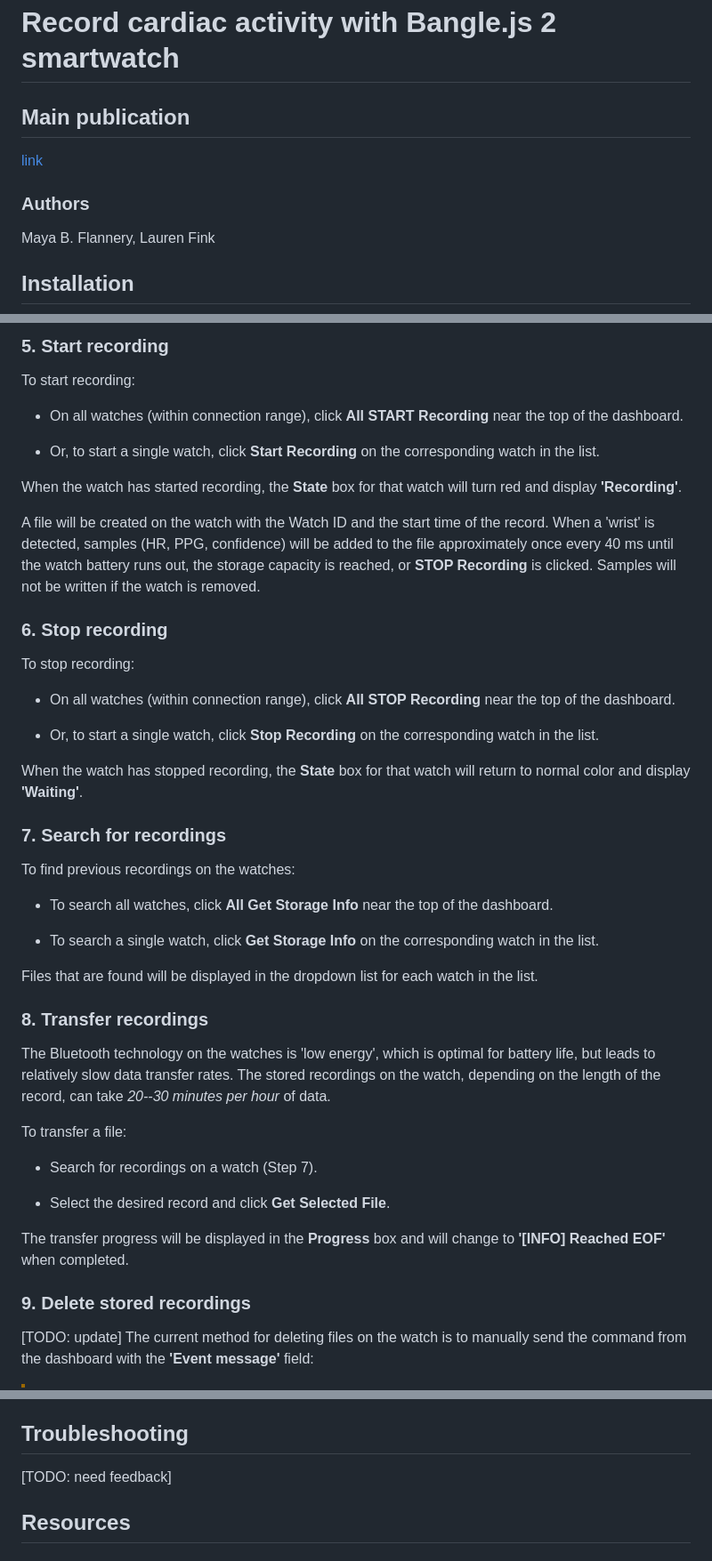
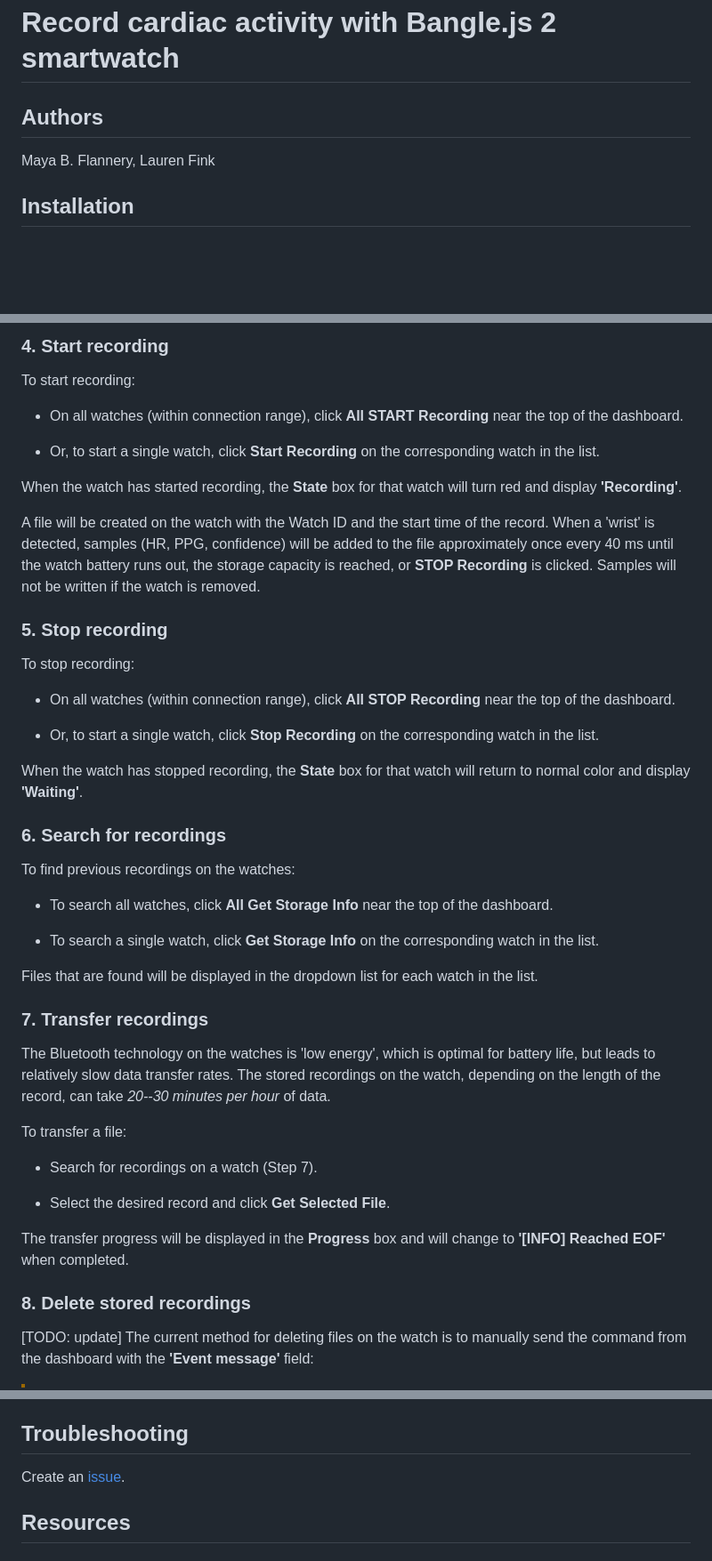
Before and after one commit to beatlab-mcmaster/BEATmonitor, a Markdown page: src/dashboard/README.md, 3 parts joined by grey strips. Shown at 89% size. Drawn GitHub-style; blank space fills up the shorter version.

```diff
--- a/src/dashboard/README.md
+++ b/src/dashboard/README.md
@@ -1,10 +3,6 @@
 # Record cardiac activity with Bangle.js 2 smartwatch
 
-## Main publication
-
-[link](TODO)
-
-### Authors
+## Authors
 
 Maya B. Flannery, Lauren Fink
 
@@ -105,5 +138,5 @@ PPG recording as the sensor is very sensitive to motion artifacts).
 
-### 5. Start recording
+### 4. Start recording
 
 To start recording:
 
@@ -122,7 +155,7 @@ will be added to the file approximately once every 40 ms until the watch
 battery runs out, the storage capacity is reached, or **STOP Recording**
 is clicked. Samples will not be written if the watch is removed.
 
-### 6. Stop recording
+### 5. Stop recording
 
 To stop recording:
 
@@ -135,7 +168,7 @@ To stop recording:
 When the watch has stopped recording, the **State** box for that watch
 will return to normal color and display **'Waiting'**.
 
-### 7. Search for recordings
+### 6. Search for recordings
 
 To find previous recordings on the watches:
 
@@ -148,7 +181,7 @@ To find previous recordings on the watches:
 Files that are found will be displayed in the dropdown list for each
 watch in the list.
 
-### 8. Transfer recordings
+### 7. Transfer recordings
 
 The Bluetooth technology on the watches is 'low energy', which is
 optimal for battery life, but leads to relatively slow data transfer
@@ -164,7 +197,7 @@ To transfer a file:
 The transfer progress will be displayed in the **Progress** box and will
 change to **'[INFO] Reached EOF'** when completed.
 
-### 9. Delete stored recordings
+### 8. Delete stored recordings
 
 [TODO: update] The current method for deleting files on the watch is to
 manually send the command from the dashboard with the **'Event
@@ -191,7 +224,7 @@ message'** field:
 
 ## Troubleshooting
 
-[TODO: need feedback]
+Create an [issue](https://github.com/beatlab-mcmaster/BEATmonitor/issues).
 
 ## Resources
 
```
Also changed, not shown: other parts of src/dashboard/README.md (+55 -18 lines).
